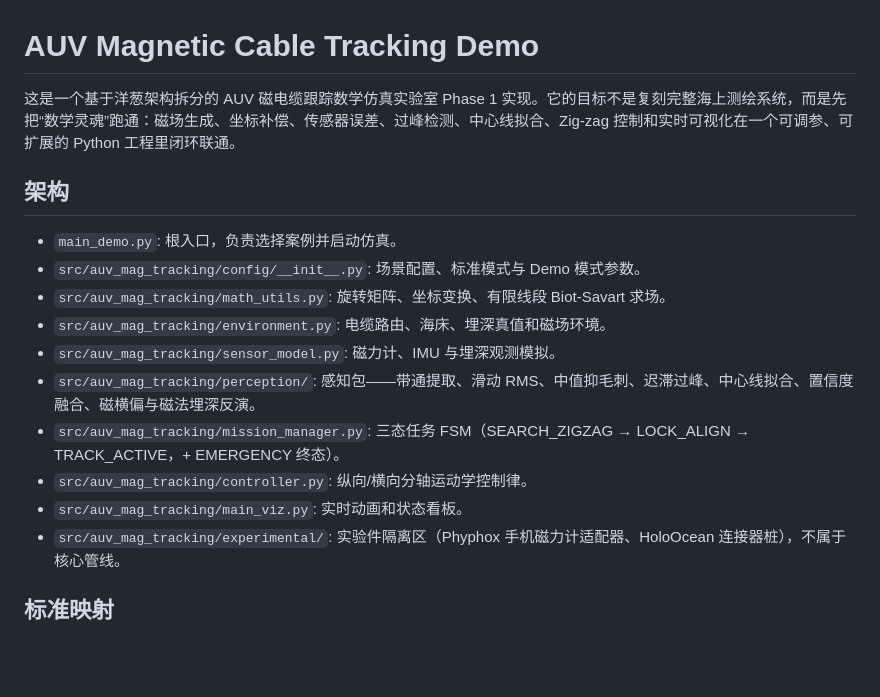
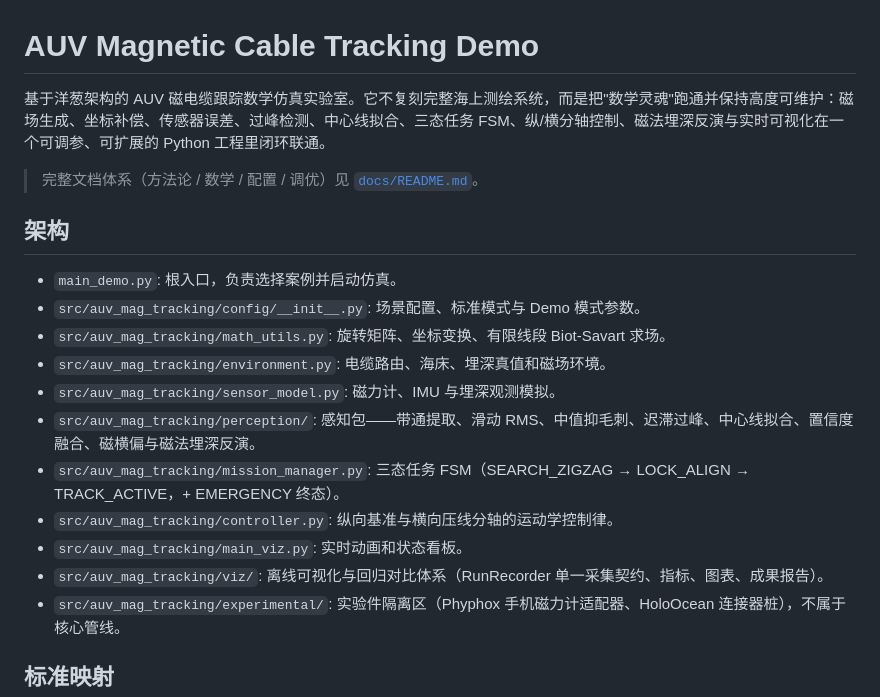
Before and after one commit to 360ZMEM/AUV-Master-Mag, a Markdown page: README.md, the part around one of its changes. GitHub-like rendering; blank space fills up the shorter version.

```diff
--- a/README.md
+++ b/README.md
@@ -1,6 +1,8 @@
 # AUV Magnetic Cable Tracking Demo
 
-这是一个基于洋葱架构拆分的 AUV 磁电缆跟踪数学仿真实验室 Phase 1 实现。它的目标不是复刻完整海上测绘系统，而是先把“数学灵魂”跑通：磁场生成、坐标补偿、传感器误差、过峰检测、中心线拟合、Zig-zag 控制和实时可视化在一个可调参、可扩展的 Python 工程里闭环联通。
+基于洋葱架构的 AUV 磁电缆跟踪数学仿真实验室。它不复刻完整海上测绘系统，而是把"数学灵魂"跑通并保持高度可维护：磁场生成、坐标补偿、传感器误差、过峰检测、中心线拟合、三态任务 FSM、纵/横分轴控制、磁法埋深反演与实时可视化在一个可调参、可扩展的 Python 工程里闭环联通。
+
+> 完整文档体系（方法论 / 数学 / 配置 / 调优）见 [`docs/README.md`](docs/README.md)。
 
 ## 架构
 
@@ -11,8 +13,9 @@
 - `src/auv_mag_tracking/sensor_model.py`: 磁力计、IMU 与埋深观测模拟。
 - `src/auv_mag_tracking/perception/`: 感知包——带通提取、滑动 RMS、中值抑毛刺、迟滞过峰、中心线拟合、置信度融合、磁横偏与磁法埋深反演。
 - `src/auv_mag_tracking/mission_manager.py`: 三态任务 FSM（SEARCH_ZIGZAG → LOCK_ALIGN → TRACK_ACTIVE，+ EMERGENCY 终态）。
-- `src/auv_mag_tracking/controller.py`: 纵向/横向分轴运动学控制律。
+- `src/auv_mag_tracking/controller.py`: 纵向基准与横向压线分轴的运动学控制律。
 - `src/auv_mag_tracking/main_viz.py`: 实时动画和状态看板。
+- `src/auv_mag_tracking/viz/`: 离线可视化与回归对比体系（RunRecorder 单一采集契约、指标、图表、成果报告）。
 - `src/auv_mag_tracking/experimental/`: 实验件隔离区（Phyphox 手机磁力计适配器、HoloOcean 连接器桩），不属于核心管线。
 
 ## 标准映射
```
Also changed, not shown: other parts of README.md (+33 -14 lines).
